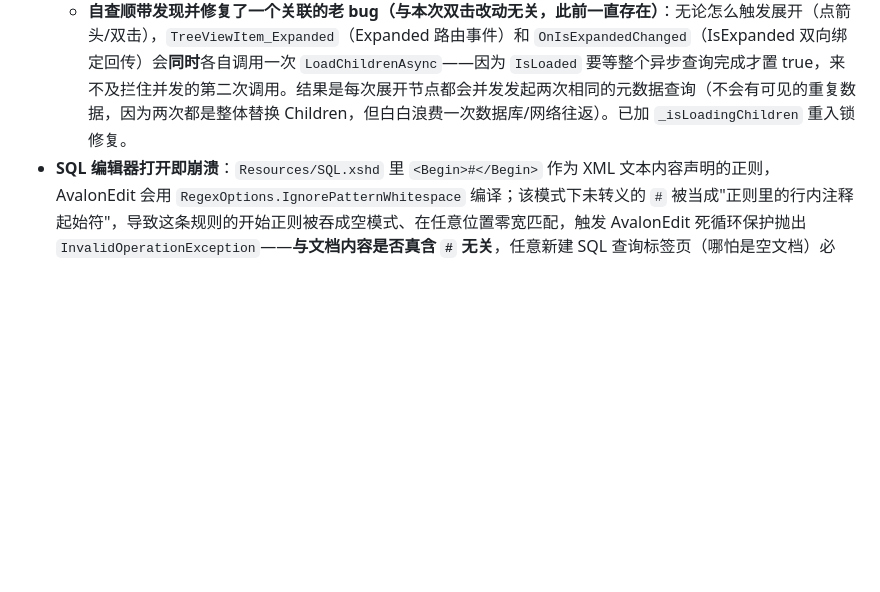
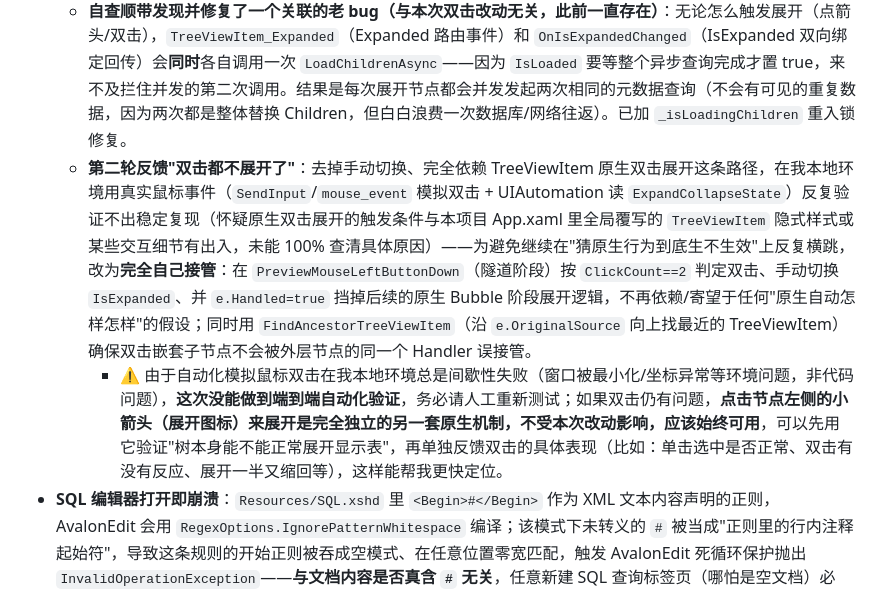
Before and after one commit to mingsa-zhang/msDemo, a Markdown page: DbManager/开发进度与交接.md, the part around the change. Rendered like a GitHub page; blank space fills up the shorter version.

Commit message:
更新交接文档:补记双击展开第三轮修复及验证局限
Co-Authored-By: Claude Sonnet 5 <noreply@anthropic.com>

```diff
--- a/DbManager/开发进度与交接.md
+++ b/DbManager/开发进度与交接.md
@@ -151,6 +151,8 @@ d6dbd8e 新增 DbManager.Tests(xUnit) 36 例全绿
 - **双击库节点交互不符预期**：之前关系型库双击会打开一个新的空白 SQL 查询标签页（占满右侧内容区，用户反馈像是"缩小了并跳到陌生页面"），而不是像 Navicat 一样展开看到下面的表；MongoDB 库此前已是展开语义。第一次修复改成手动 `IsExpanded=!IsExpanded`，结果暴露第二个 bug：`IsExpanded` 在 `ItemContainerStyle` 里本就双向绑定，WPF 对 TreeViewItem 头部双击自带"自动切换展开"行为，手动再切一次 = 原生切一次 + 手动切一次抵消，表现为"展开后立刻又缩回去"。最终修复：**去掉手动切换**，交给 TreeViewItem 原生双击行为处理（仍通过双向绑定触发懒加载）。Redis 连接双击打开键浏览器不受影响。
   - **已用 dotnet/wpf 官方源码核实**（非拍脑袋）：`TreeViewItem.OnMouseLeftButtonDown` 里 `if ((e.ClickCount % 2) == 0) SetCurrentValueInternal(IsExpandedProperty, !IsExpanded)` 是双击自动展开的真正出处，`SetCurrentValueInternal` 不会破坏既有绑定，会正确经双向绑定回传到 ViewModel，因此代码里确实不需要（也不能）再手动切一次。
   - **自查顺带发现并修复了一个关联的老 bug（与本次双击改动无关，此前一直存在）**：无论怎么触发展开（点箭头/双击），`TreeViewItem_Expanded`（Expanded 路由事件）和 `OnIsExpandedChanged`（IsExpanded 双向绑定回传）会**同时**各自调用一次 `LoadChildrenAsync`——因为 `IsLoaded` 要等整个异步查询完成才置 true，来不及拦住并发的第二次调用。结果是每次展开节点都会并发发起两次相同的元数据查询（不会有可见的重复数据，因为两次都是整体替换 Children，但白白浪费一次数据库/网络往返）。已加 `_isLoadingChildren` 重入锁修复。
+  - **第二轮反馈"双击都不展开了"**：去掉手动切换、完全依赖 TreeViewItem 原生双击展开这条路径，在我本地环境用真实鼠标事件（`SendInput`/`mouse_event` 模拟双击 + UIAutomation 读 `ExpandCollapseState`）反复验证不出稳定复现（怀疑原生双击展开的触发条件与本项目 App.xaml 里全局覆写的 `TreeViewItem` 隐式样式或某些交互细节有出入，未能 100% 查清具体原因）——为避免继续在"猜原生行为到底生不生效"上反复横跳，改为**完全自己接管**：在 `PreviewMouseLeftButtonDown`（隧道阶段）按 `ClickCount==2` 判定双击、手动切换 `IsExpanded`、并 `e.Handled=true` 挡掉后续的原生 Bubble 阶段展开逻辑，不再依赖/寄望于任何"原生自动怎样怎样"的假设；同时用 `FindAncestorTreeViewItem`（沿 `e.OriginalSource` 向上找最近的 TreeViewItem）确保双击嵌套子节点不会被外层节点的同一个 Handler 误接管。
+    - ⚠️ 由于自动化模拟鼠标双击在我本地环境总是间歇性失败（窗口被最小化/坐标异常等环境问题，非代码问题），**这次没能做到端到端自动化验证**，务必请人工重新测试；如果双击仍有问题，**点击节点左侧的小箭头（展开图标）来展开是完全独立的另一套原生机制，不受本次改动影响，应该始终可用**，可以先用它验证"树本身能不能正常展开显示表"，再单独反馈双击的具体表现（比如：单击选中是否正常、双击有没有反应、展开一半又缩回等），这样能帮我更快定位。
 - **SQL 编辑器打开即崩溃**：`Resources/SQL.xshd` 里 `<Begin>#</Begin>` 作为 XML 文本内容声明的正则，AvalonEdit 会用 `RegexOptions.IgnorePatternWhitespace` 编译；该模式下未转义的 `#` 被当成"正则里的行内注释起始符"，导致这条规则的开始正则被吞成空模式、在任意位置零宽匹配，触发 AvalonEdit 死循环保护抛出 `InvalidOperationException`——**与文档内容是否真含 `#` 无关**，任意新建 SQL 查询标签页（哪怕是空文档）必现，双击关系型数据库节点即触发。已改为 `<Begin>\#</Begin>` 转义修复，用最小复现工程（`DocumentHighlighter`+实际 xshd）验证空文档/含 `#` 注释/多种注释混合文本均恢复正常高亮。
 
 ## 八、已知限制（非 bug，已注释）
```
